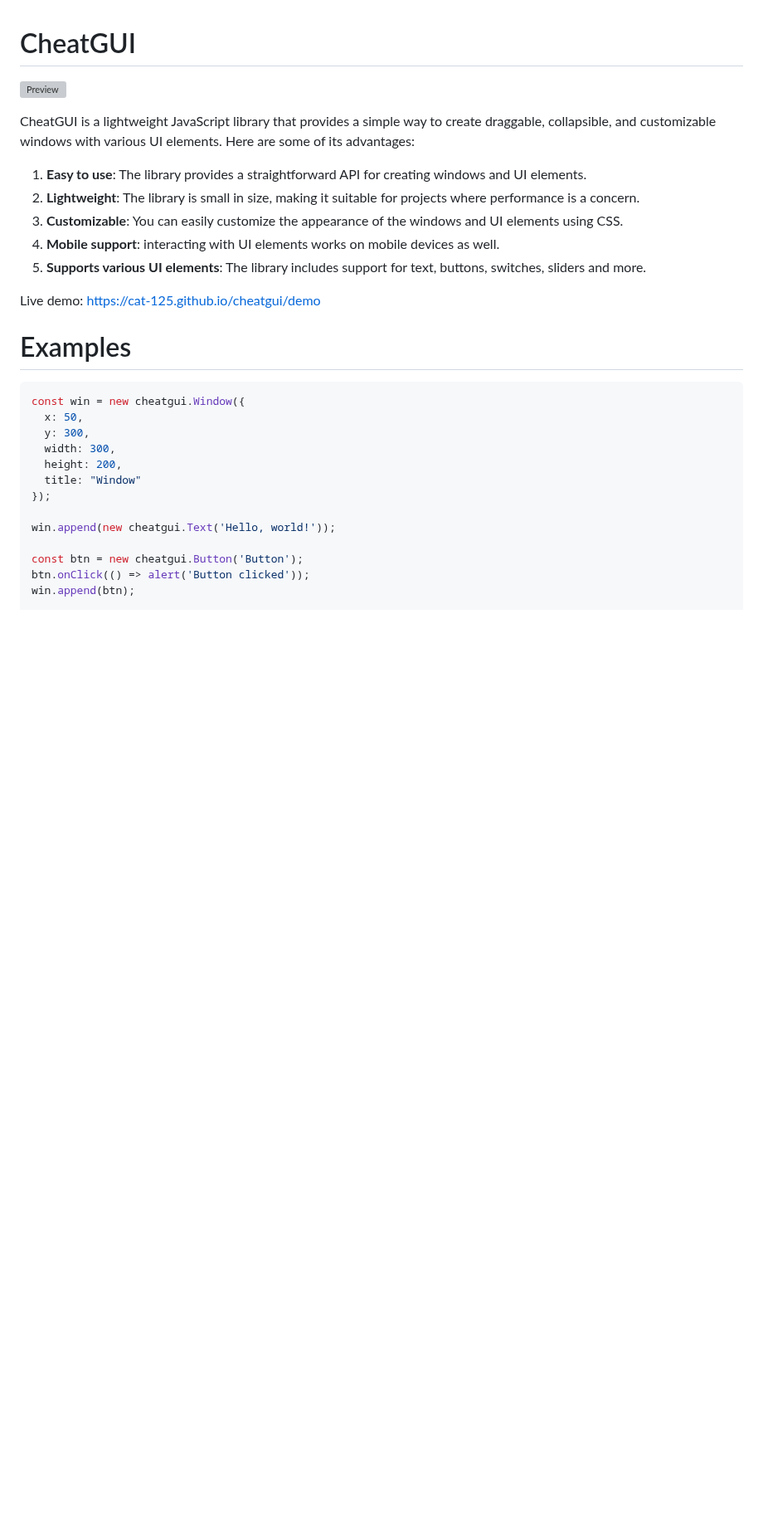
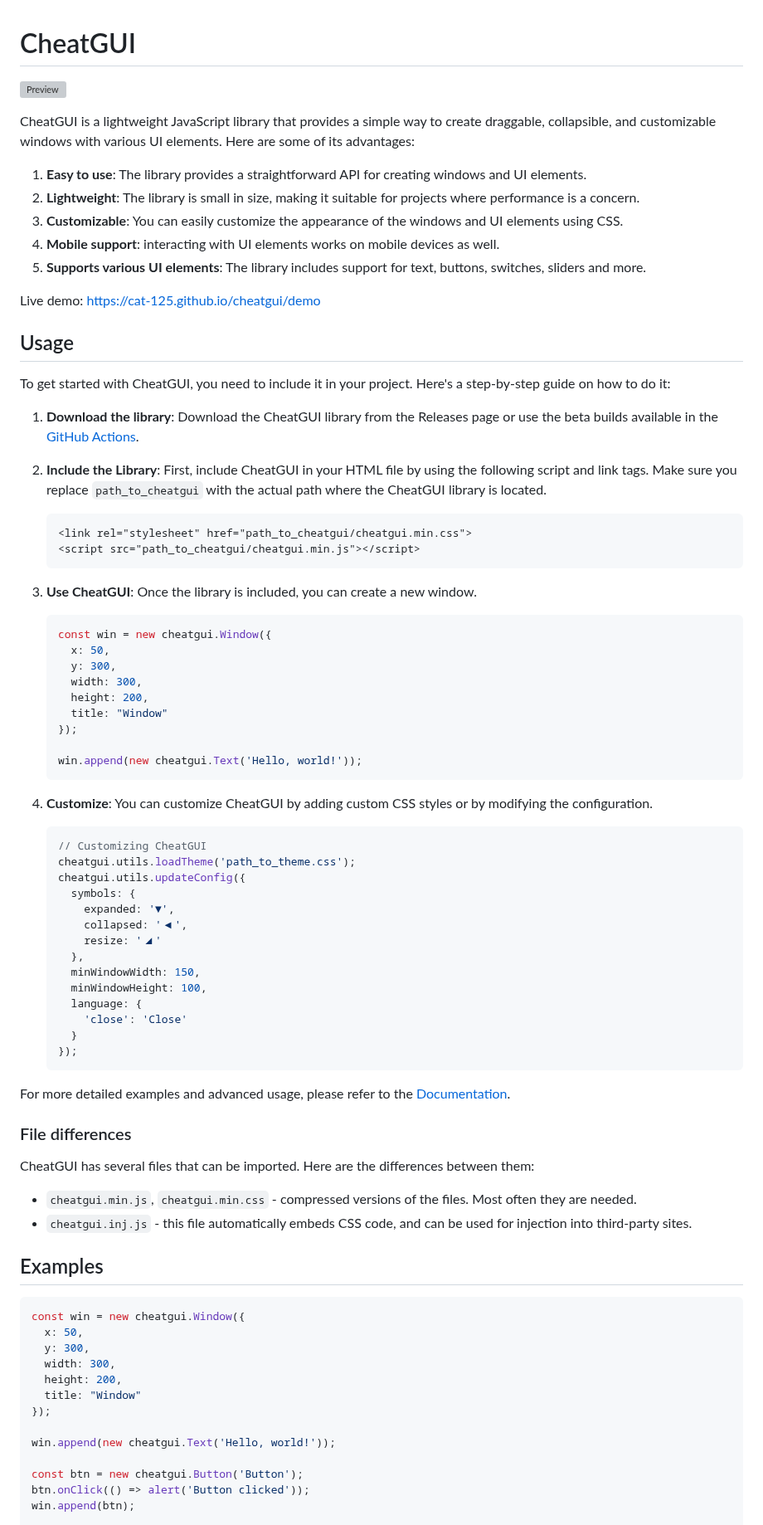
Before and after one commit to cat-125/cheatgui, a Markdown page: README.md, the part around one of its changes. Shown at 83% size. Drawn GitHub-style; blank space fills up the shorter version; grey boxes are pictures that could not be loaded.

````diff
--- a/README.md
+++ b/README.md
@@ -1,7 +1,6 @@
 # CheatGUI
 
 ![Preview](https://github.com/cat-125/cheatgui/assets/106539381/62378702-14b3-4325-9bc0-b7c640cf2310)
-
 
 CheatGUI is a lightweight JavaScript library that provides a simple way to create draggable, collapsible, and customizable windows with various UI elements. Here are some of its advantages:
 
@@ -13,7 +12,62 @@ CheatGUI is a lightweight JavaScript library that provides a simple way to creat
 
 Live demo: <https://cat-125.github.io/cheatgui/demo>
 
-# Examples
+## Usage
+
+To get started with CheatGUI, you need to include it in your project. Here's a step-by-step guide on how to do it:
+
+1. **Download the library**: Download the CheatGUI library from the Releases page or use the beta builds available in the [GitHub Actions](https://github.com/cat-125/cheatgui/actions/workflows/dev_build.yml).
+
+2. **Include the Library**: First, include CheatGUI in your HTML file by using the following  script and link tags. Make sure you replace `path_to_cheatgui` with the actual path where the CheatGUI library is located.
+
+   ```html
+   <link rel="stylesheet" href="path_to_cheatgui/cheatgui.min.css">
+   <script src="path_to_cheatgui/cheatgui.min.js"></script>
+   ```
+
+3. **Use CheatGUI**: Once the library is included, you can create a new window.
+
+   ```javascript
+   const win = new cheatgui.Window({
+     x: 50,
+     y: 300,
+     width: 300,
+     height: 200,
+     title: "Window"
+   });
+
+   win.append(new cheatgui.Text('Hello, world!'));
+   ```
+
+4. **Customize**: You can customize CheatGUI by adding custom CSS styles or by modifying the configuration.
+
+   ```javascript
+   // Customizing CheatGUI
+   cheatgui.utils.loadTheme('path_to_theme.css');
+   cheatgui.utils.updateConfig({
+     symbols: {
+       expanded: '▼',
+       collapsed: '◀',
+       resize: '◢'
+     },
+     minWindowWidth: 150,
+     minWindowHeight: 100,
+     language: {
+       'close': 'Close'
+     }
+   });
+   ```
+
+For more detailed examples and advanced usage, please refer to the [Documentation](https://cat-125.github.io/cheatgui).
+
+### File differences
+
+CheatGUI has several files that can be imported. Here are the differences between them:
+
+- `cheatgui.min.js`, `cheatgui.min.css` - compressed versions of the files. Most often they are needed.
+- `cheatgui.inj.js` - this file automatically embeds CSS code, and can be used for injection into third-party sites.
+
+## Examples
 
 ```javascript
 const win = new cheatgui.Window({
````
Also changed, not shown: other parts of README.md (+21 -20 lines), CONTRIBUTING.md (added, +40 -0 lines).
